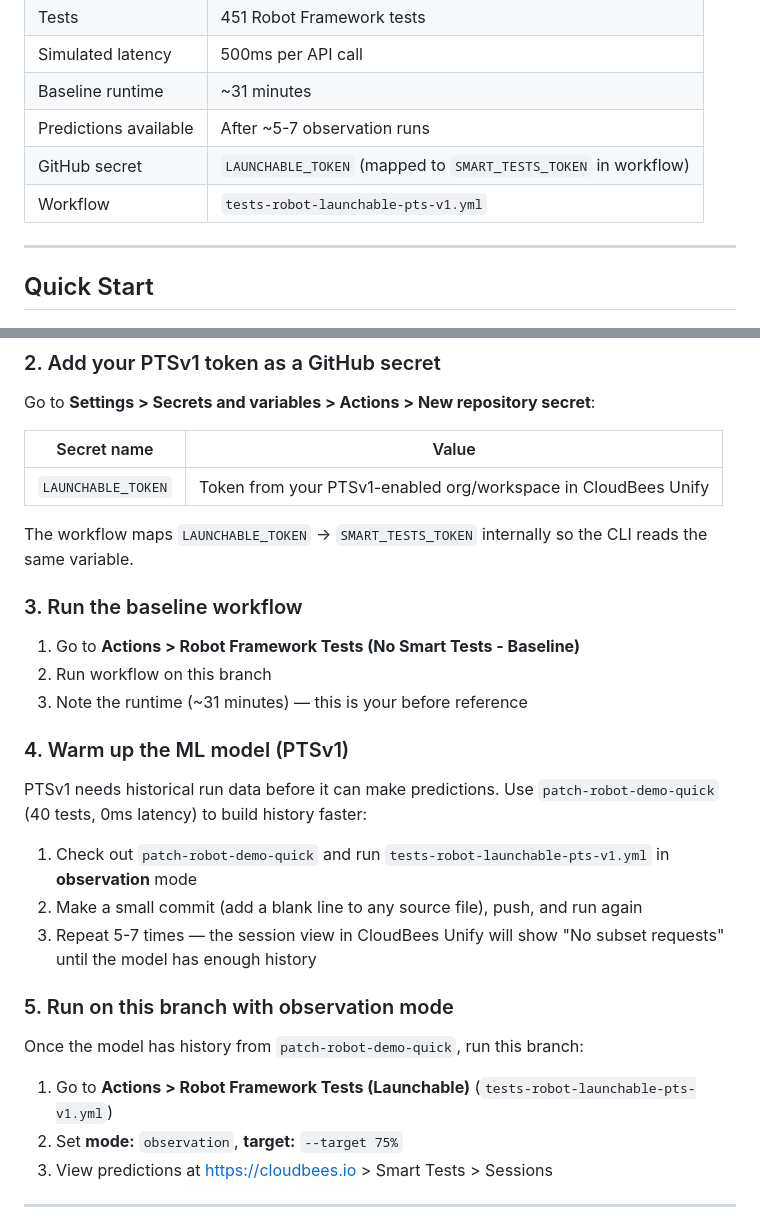
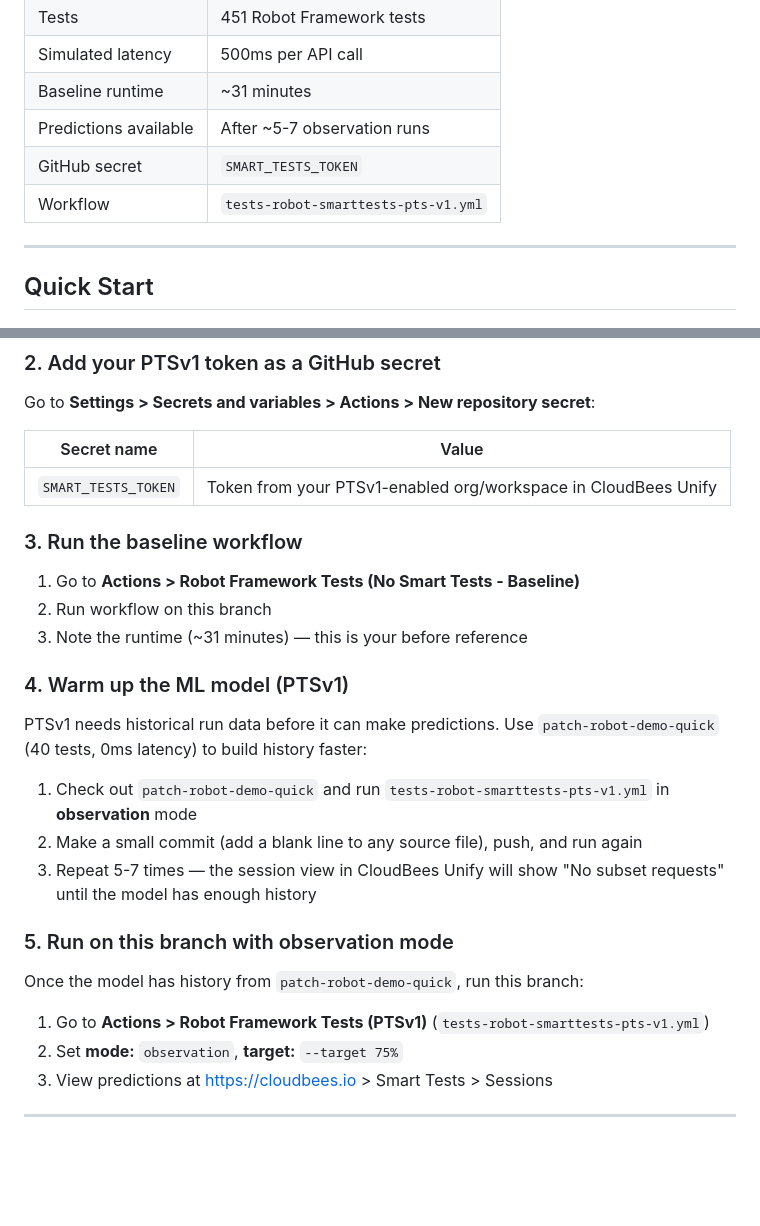
Before and after one commit to dnarlakanti-IN-297/smart-tests-robot-demo-standalone, a Markdown page: README.md, 2 parts joined by grey strips. Rendered like a GitHub page; blank space fills up the shorter version.

Commit message:
Remove all launchable references from README
- LAUNCHABLE_TOKEN → SMART_TESTS_TOKEN
- tests-robot-launchable-pts-v1.yml → tests-robot-smarttests-pts-v1.yml
- Robot Framework Tests (Launchable) → Robot Framework Tests (PTSv1)

Co-Authored-By: Claude Sonnet 4.6 <noreply@anthropic.com>

```diff
--- a/README.md
+++ b/README.md
@@ -22,8 +22,8 @@
 | Simulated latency | 500ms per API call |
 | Baseline runtime | ~31 minutes |
 | Predictions available | After ~5-7 observation runs |
-| GitHub secret | `LAUNCHABLE_TOKEN` (mapped to `SMART_TESTS_TOKEN` in workflow) |
-| Workflow | `tests-robot-launchable-pts-v1.yml` |
+| GitHub secret | `SMART_TESTS_TOKEN` |
+| Workflow | `tests-robot-smarttests-pts-v1.yml` |
 
 ---
 
@@ -40,9 +40,7 @@ Go to **Settings > Secrets and variables > Actions > New repository secret**:
 
 | Secret name | Value |
 |---|---|
-| `LAUNCHABLE_TOKEN` | Token from your PTSv1-enabled org/workspace in CloudBees Unify |
-
-The workflow maps `LAUNCHABLE_TOKEN` → `SMART_TESTS_TOKEN` internally so the CLI reads the same variable.
+| `SMART_TESTS_TOKEN` | Token from your PTSv1-enabled org/workspace in CloudBees Unify |
 
 ### 3. Run the baseline workflow
 
@@ -54,7 +52,7 @@ The workflow maps `LAUNCHABLE_TOKEN` → `SMART_TESTS_TOKEN` internally so the C
 
 PTSv1 needs historical run data before it can make predictions. Use `patch-robot-demo-quick` (40 tests, 0ms latency) to build history faster:
 
-1. Check out `patch-robot-demo-quick` and run `tests-robot-launchable-pts-v1.yml` in **observation** mode
+1. Check out `patch-robot-demo-quick` and run `tests-robot-smarttests-pts-v1.yml` in **observation** mode
 2. Make a small commit (add a blank line to any source file), push, and run again
 3. Repeat 5-7 times — the session view in CloudBees Unify will show "No subset requests" until the model has enough history
 
@@ -62,7 +60,7 @@ PTSv1 needs historical run data before it can make predictions. Use `patch-robot
 
 Once the model has history from `patch-robot-demo-quick`, run this branch:
 
-1. Go to **Actions > Robot Framework Tests (Launchable)** (`tests-robot-launchable-pts-v1.yml`)
+1. Go to **Actions > Robot Framework Tests (PTSv1)** (`tests-robot-smarttests-pts-v1.yml`)
 2. Set **mode:** `observation`, **target:** `--target 75%`
 3. View predictions at https://cloudbees.io > Smart Tests > Sessions
 
```
